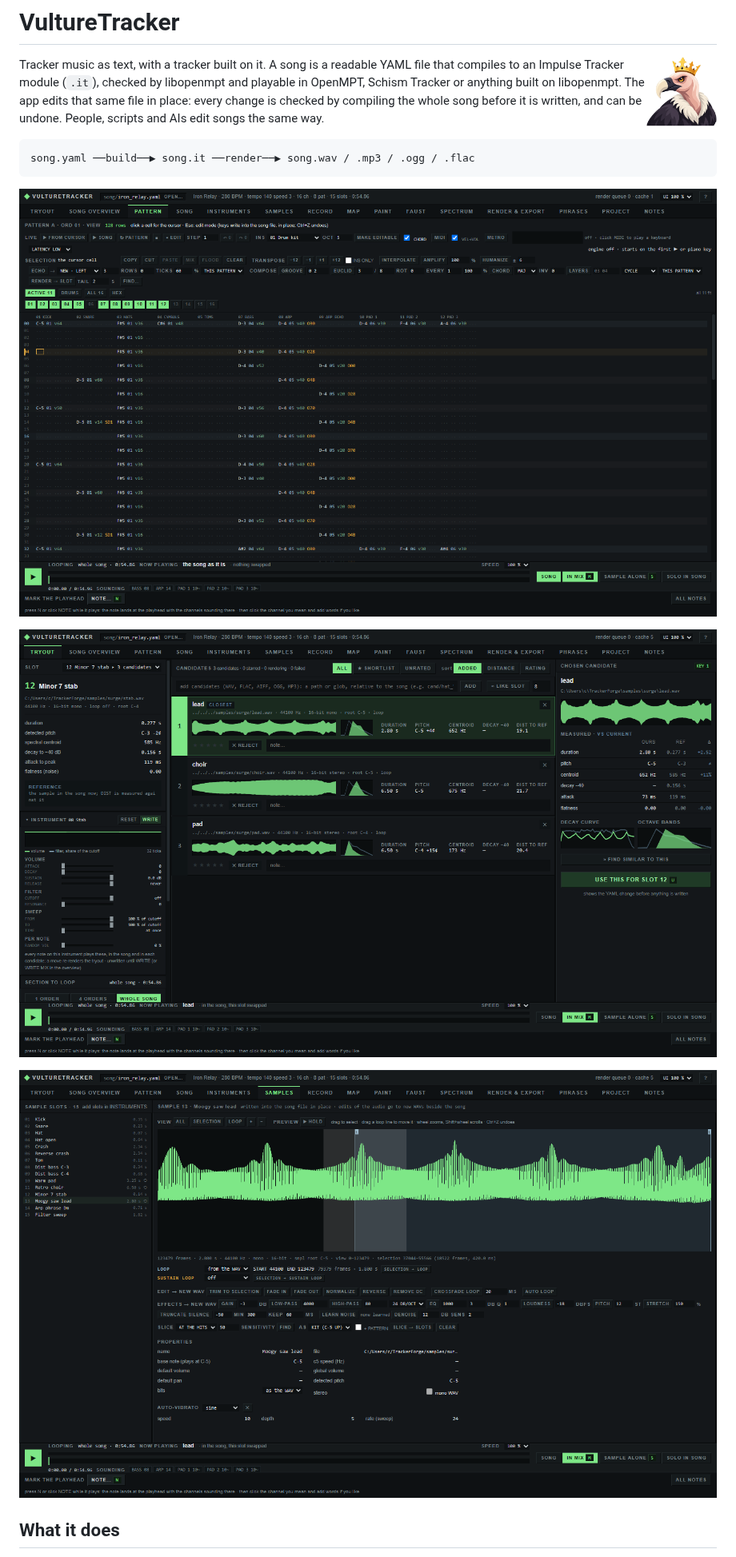
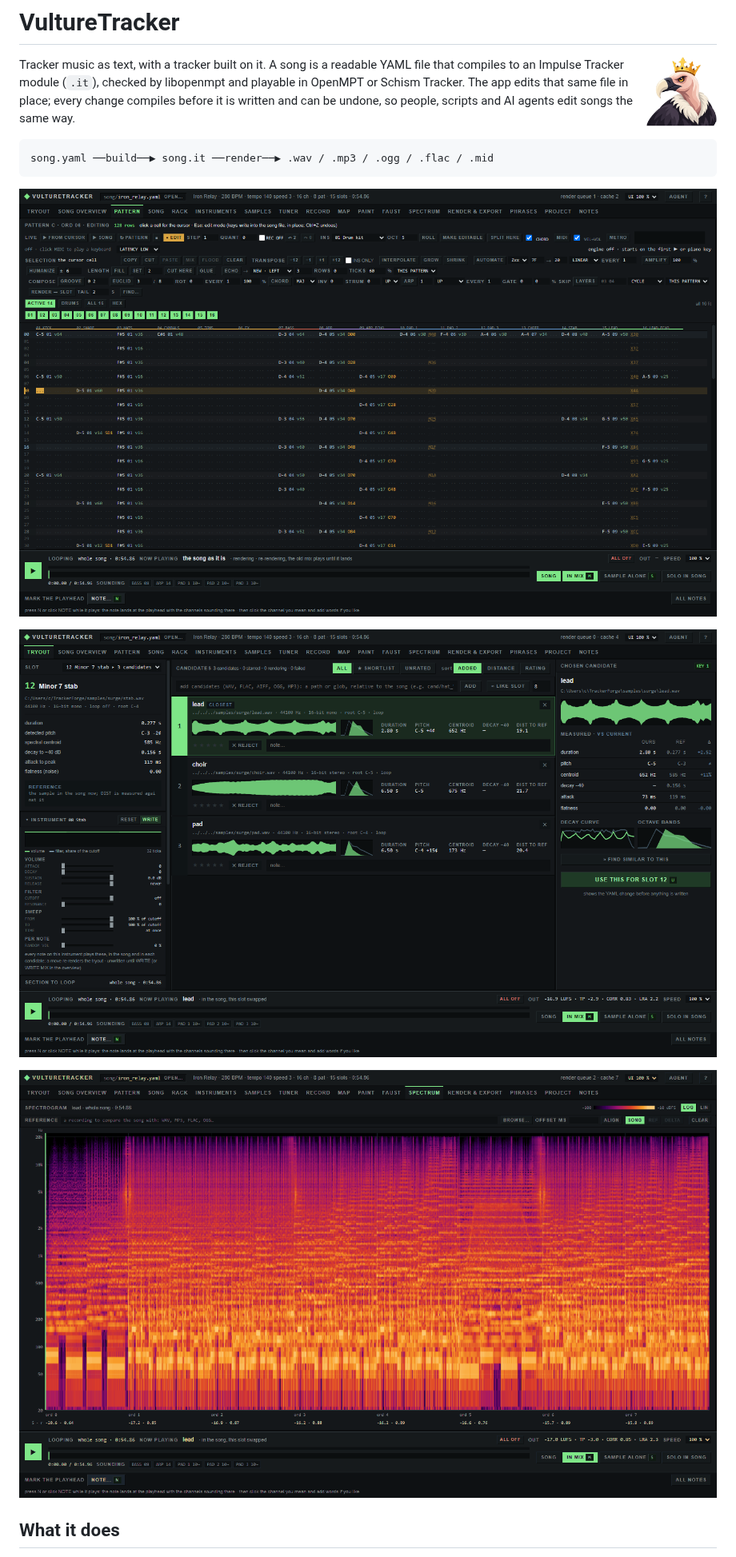
Before and after one commit to shadoh420/VultureTracker, a Markdown page: README.md, the part around one of its changes. Shown at 80% size. GitHub-like rendering; pictures changed too: assets/screenshot-pattern.png, assets/screenshot-samples.png (deleted), assets/screenshot-spectrum.png (added).

````diff
--- a/README.md
+++ b/README.md
@@ -3,11 +3,10 @@
 <img src="assets/vulturetracker.png" width="88" align="right" alt="">
 
 Tracker music as text, with a tracker built on it. A song is a readable YAML file that compiles to an Impulse Tracker
-module (`.it`), checked by libopenmpt and playable in OpenMPT, Schism Tracker or anything built on libopenmpt. The app
-edits that same file in place: every change is checked by compiling the whole song before it is written, and can be
-undone. People, scripts and AIs edit songs the same way.
+module (`.it`), checked by libopenmpt and playable in OpenMPT or Schism Tracker. The app edits that same file in place;
+every change compiles before it is written and can be undone, so people, scripts and AI agents edit songs the same way.
 
 ```
-song.yaml ──build──▶ song.it ──render──▶ song.wav / .mp3 / .ogg / .flac
+song.yaml ──build──▶ song.it ──render──▶ .wav / .mp3 / .ogg / .flac / .mid
 ```
 
@@ -15,5 +14,5 @@ song.yaml ──build──▶ song.it ──render──▶ song.wav / .mp3 / .
 <p align="center"><img src="assets/screenshot-tryout.png" width="900" alt="Tryout tab: candidate sounds rendered inside the song and measured against the current sample"></p>
-<p align="center"><img src="assets/screenshot-samples.png" width="900" alt="Samples tab: a waveform with its loop and a selection, the edits and effects that write new WAVs, and the sample's properties"></p>
+<p align="center"><img src="assets/screenshot-spectrum.png" width="900" alt="Spectrum tab: the song's spectrogram with each order's short-term loudness and stereo correlation underneath"></p>
 
 ## What it does
 
````
Also changed, not shown: other parts of README.md (+48 -58 lines).
